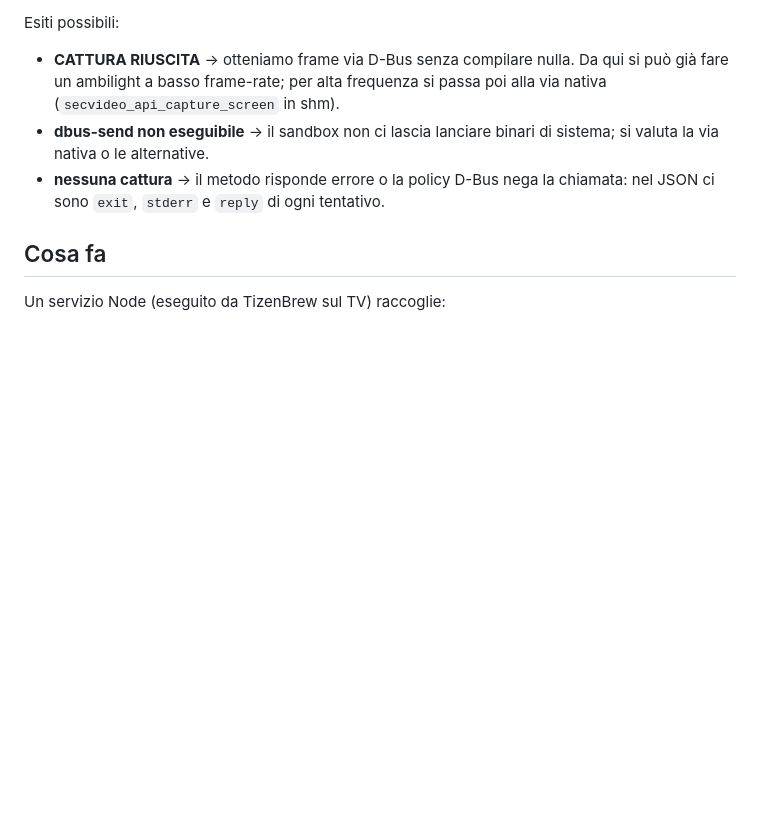
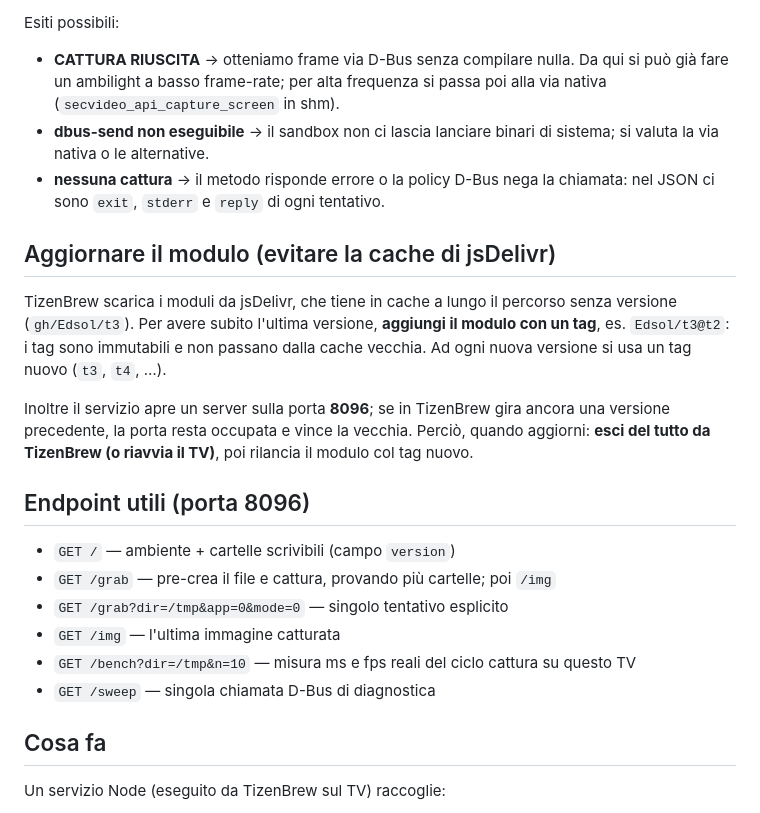
Before and after one commit to Edsol/t3, a Markdown page: README.md, the part around the change. GitHub-like rendering; blank space fills up the shorter version.

Commit message:
docs: tag-based install to bypass jsDelivr cache; list endpoints
Co-Authored-By: Claude Opus 4.8 <noreply@anthropic.com>

```diff
--- a/README.md
+++ b/README.md
@@ -63,6 +63,27 @@ Esiti possibili:
 - **nessuna cattura** → il metodo risponde errore o la policy D-Bus nega la
   chiamata: nel JSON ci sono `exit`, `stderr` e `reply` di ogni tentativo.
 
+## Aggiornare il modulo (evitare la cache di jsDelivr)
+
+TizenBrew scarica i moduli da jsDelivr, che tiene in cache a lungo il percorso
+senza versione (`gh/Edsol/t3`). Per avere subito l'ultima versione, **aggiungi
+il modulo con un tag**, es. `Edsol/t3@t2`: i tag sono immutabili e non passano
+dalla cache vecchia. Ad ogni nuova versione si usa un tag nuovo (`t3`, `t4`, …).
+
+Inoltre il servizio apre un server sulla porta **8096**; se in TizenBrew gira
+ancora una versione precedente, la porta resta occupata e vince la vecchia.
+Perciò, quando aggiorni: **esci del tutto da TizenBrew (o riavvia il TV)**,
+poi rilancia il modulo col tag nuovo.
+
+## Endpoint utili (porta 8096)
+
+- `GET /`        — ambiente + cartelle scrivibili (campo `version`)
+- `GET /grab`    — pre-crea il file e cattura, provando più cartelle; poi `/img`
+- `GET /grab?dir=/tmp&app=0&mode=0` — singolo tentativo esplicito
+- `GET /img`     — l'ultima immagine catturata
+- `GET /bench?dir=/tmp&n=10` — misura ms e fps reali del ciclo cattura su questo TV
+- `GET /sweep`   — singola chiamata D-Bus di diagnostica
+
 ## Cosa fa
 
 Un servizio Node (eseguito da TizenBrew sul TV) raccoglie:
```
